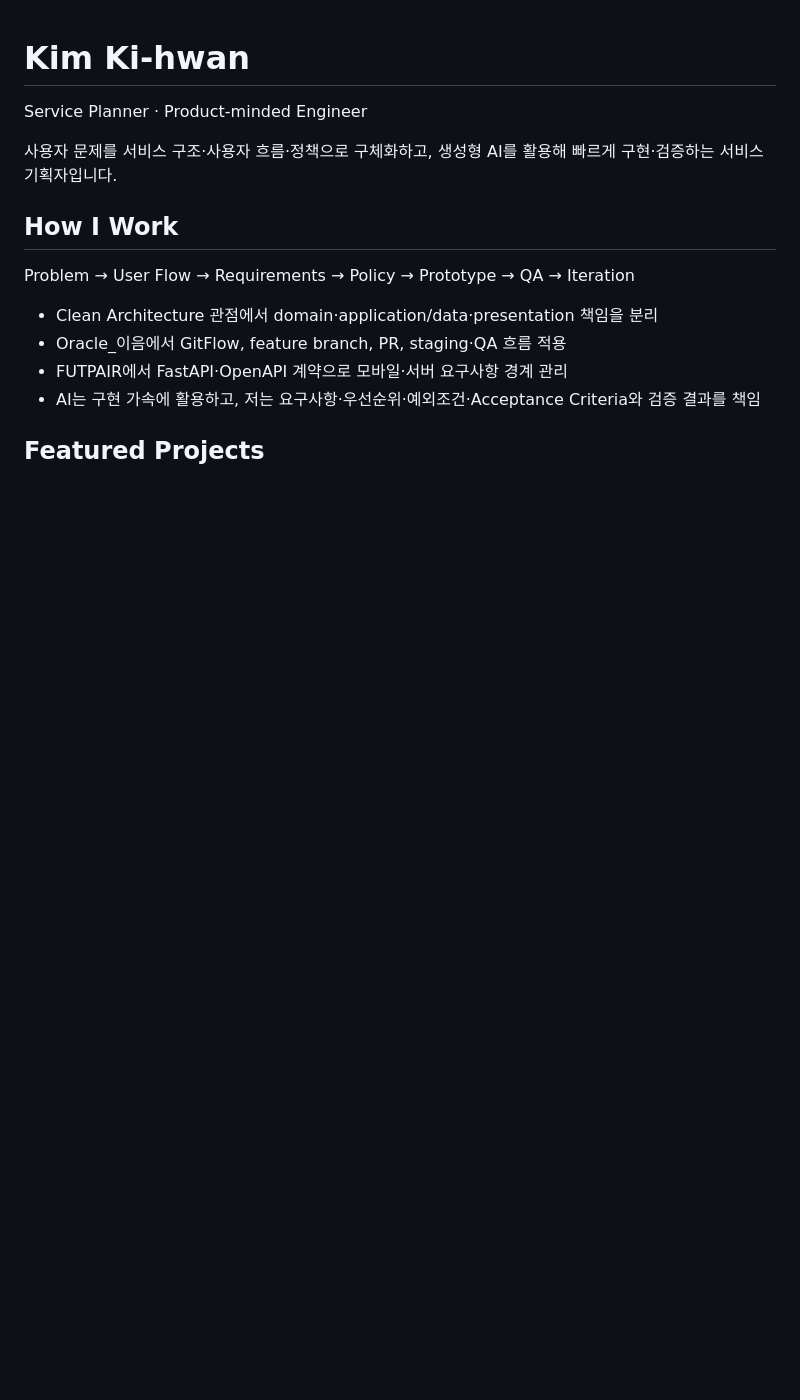
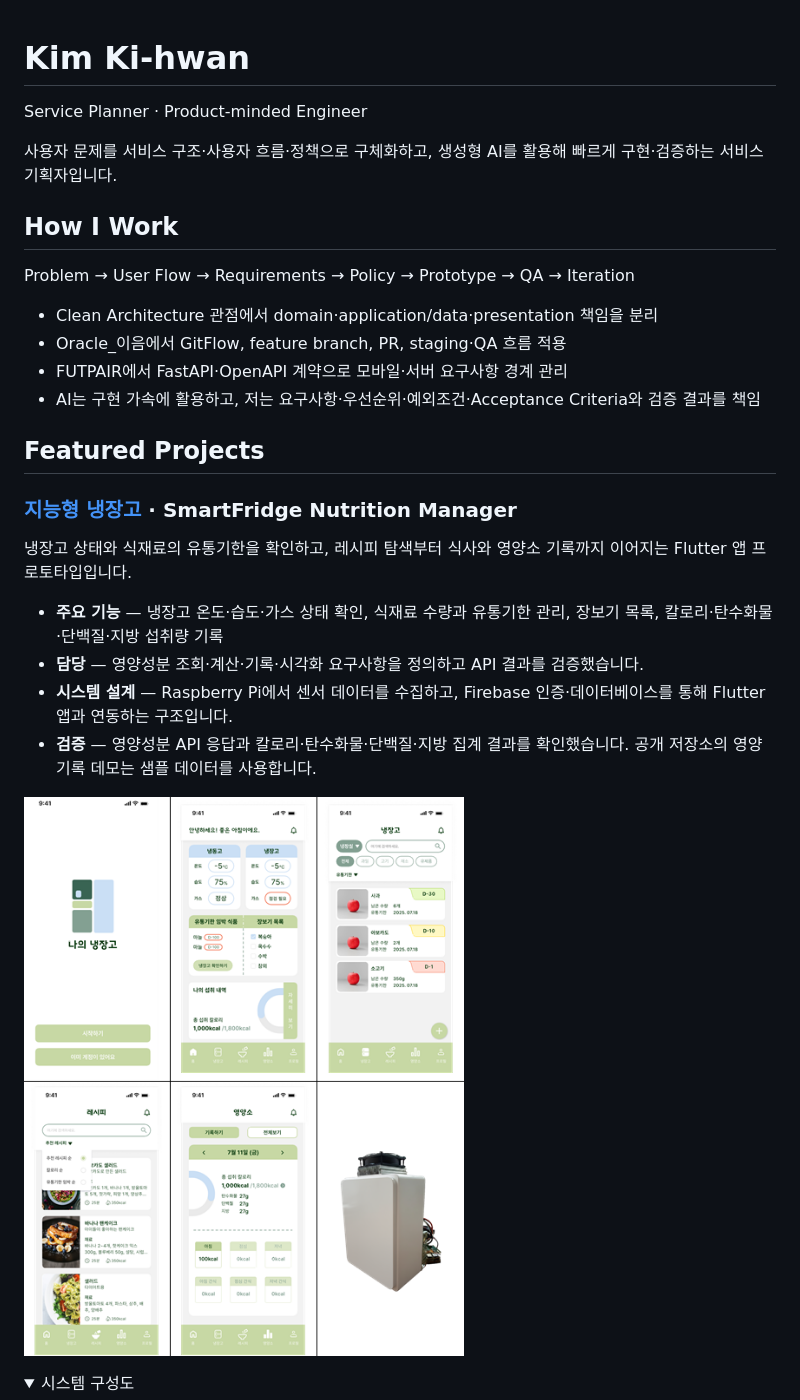
Before and after one commit to kihwan04/kihwan04, a Markdown page: README.md, the part around one of its changes. Drawn GitHub-style; pictures changed too: assets/portfolio/fridge-screens-and-prototype.png (added); folded sections open; blank space fills up the shorter version.

```diff
--- a/README.md
+++ b/README.md
@@ -15,3 +15,17 @@ Problem → User Flow → Requirements → Policy → Prototype → QA → Itera
 
 ## Featured Projects
 
+### [지능형 냉장고](https://github.com/kihwan04/smartfridge-nutrition-manager) · SmartFridge Nutrition Manager
+
+냉장고 상태와 식재료의 유통기한을 확인하고, 레시피 탐색부터 식사와 영양소 기록까지 이어지는 Flutter 앱 프로토타입입니다.
+
+- **주요 기능** — 냉장고 온도·습도·가스 상태 확인, 식재료 수량과 유통기한 관리, 장보기 목록, 칼로리·탄수화물·단백질·지방 섭취량 기록
+- **담당** — 영양성분 조회·계산·기록·시각화 요구사항을 정의하고 API 결과를 검증했습니다.
+- **시스템 설계** — Raspberry Pi에서 센서 데이터를 수집하고, Firebase 인증·데이터베이스를 통해 Flutter 앱과 연동하는 구조입니다.
+- **검증** — 영양성분 API 응답과 칼로리·탄수화물·단백질·지방 집계 결과를 확인했습니다. 공개 저장소의 영양 기록 데모는 샘플 데이터를 사용합니다.
+
+![지능형 냉장고 앱의 홈, 식재료, 레시피, 영양소 화면과 냉장고 프로토타입 사진](assets/portfolio/fridge-screens-and-prototype.png)
+
+<details>
+<summary>시스템 구성도</summary>
+
```
Also changed, not shown: other parts of README.md (+24 -13 lines), assets/portfolio/fridge-architecture.png (added), assets/portfolio/gongpol-ai-flow.png (added), assets/portfolio/gongpol-navigation.png (added), assets/portfolio/gongpol-screens.png (added).
